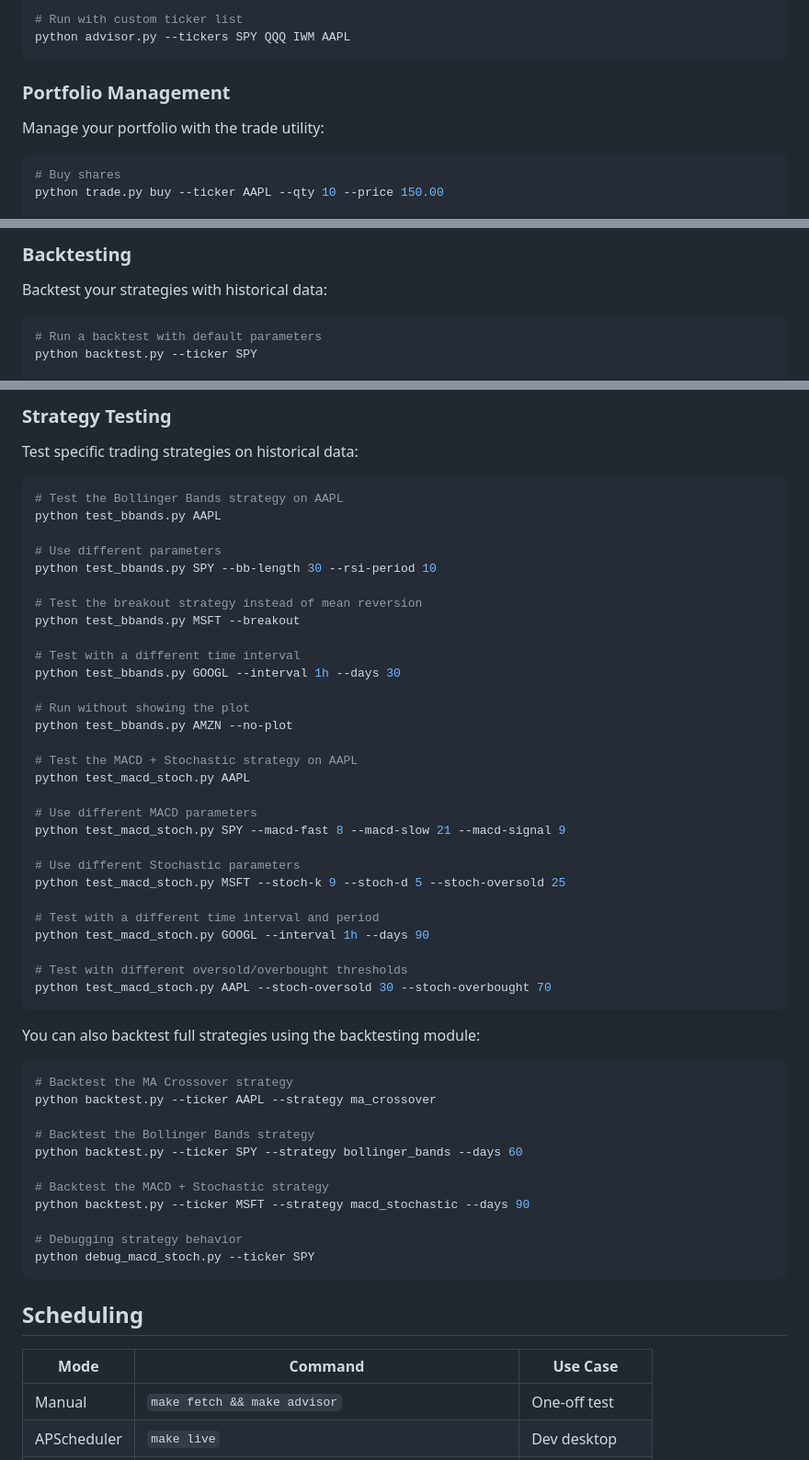
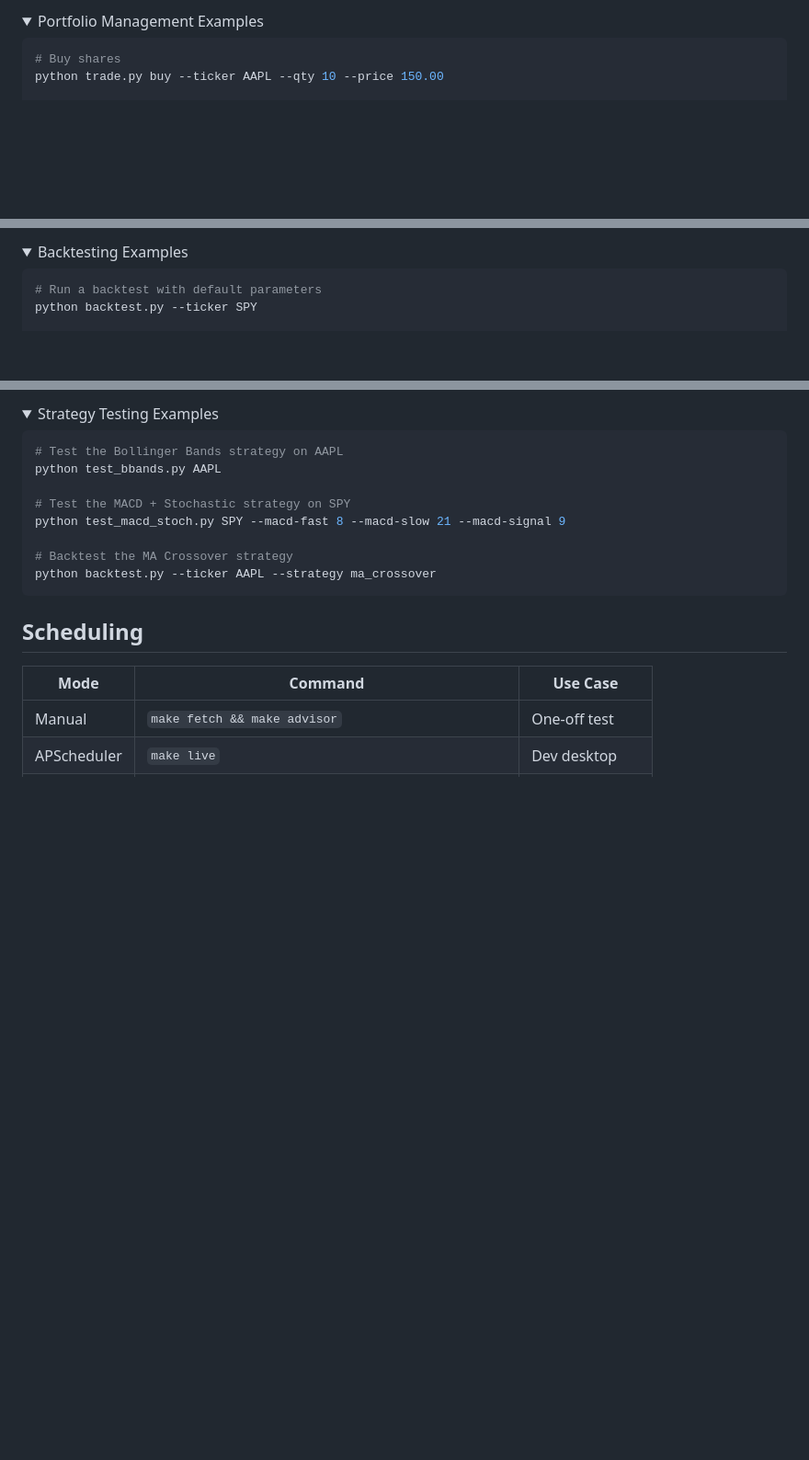
Before and after one commit to SecuritahGuy/stock-advisor, a Markdown page: README.md, 3 parts joined by grey strips. Shown: that part at 92% size. GitHub-like rendering; folded sections open; blank space fills up the shorter version.

````diff
--- a/README.md
+++ b/README.md
@@ -174,11 +194,6 @@ python advisor.py --strategy bollinger_bands
 
-# Run with custom ticker list
-python advisor.py --tickers SPY QQQ IWM AAPL
-```
-
-### Portfolio Management
-
-Manage your portfolio with the trade utility:
+<details>
+<summary>Portfolio Management Examples</summary>
 
 ```bash
 # Buy shares
@@ -196,7 +212,6 @@ python trade.py transactions
 
-### Backtesting
-
-Backtest your strategies with historical data:
+<details>
+<summary>Backtesting Examples</summary>
 
 ```bash
 # Run a backtest with default parameters
@@ -211,52 +227,14 @@ python backtest.py --ticker SPY --param-sweep
 
-### Strategy Testing
-
-Test specific trading strategies on historical data:
+<details>
+<summary>Strategy Testing Examples</summary>
 
 ```bash
 # Test the Bollinger Bands strategy on AAPL
 python test_bbands.py AAPL
 
-# Use different parameters
-python test_bbands.py SPY --bb-length 30 --rsi-period 10
-
-# Test the breakout strategy instead of mean reversion
-python test_bbands.py MSFT --breakout
-
-# Test with a different time interval
-python test_bbands.py GOOGL --interval 1h --days 30
-
-# Run without showing the plot
-python test_bbands.py AMZN --no-plot
-
-# Test the MACD + Stochastic strategy on AAPL
-python test_macd_stoch.py AAPL
-
-# Use different MACD parameters
+# Test the MACD + Stochastic strategy on SPY
 python test_macd_stoch.py SPY --macd-fast 8 --macd-slow 21 --macd-signal 9
 
-# Use different Stochastic parameters
-python test_macd_stoch.py MSFT --stoch-k 9 --stoch-d 5 --stoch-oversold 25
-
-# Test with a different time interval and period
-python test_macd_stoch.py GOOGL --interval 1h --days 90
-
-# Test with different oversold/overbought thresholds
-python test_macd_stoch.py AAPL --stoch-oversold 30 --stoch-overbought 70
-```
-
-You can also backtest full strategies using the backtesting module:
-
-```bash
 # Backtest the MA Crossover strategy
 python backtest.py --ticker AAPL --strategy ma_crossover
-
-# Backtest the Bollinger Bands strategy
-python backtest.py --ticker SPY --strategy bollinger_bands --days 60
-
-# Backtest the MACD + Stochastic strategy
-python backtest.py --ticker MSFT --strategy macd_stochastic --days 90
-
-# Debugging strategy behavior
-python debug_macd_stoch.py --ticker SPY
 ```
````
Also changed, not shown: other parts of README.md (+71 -48 lines).
